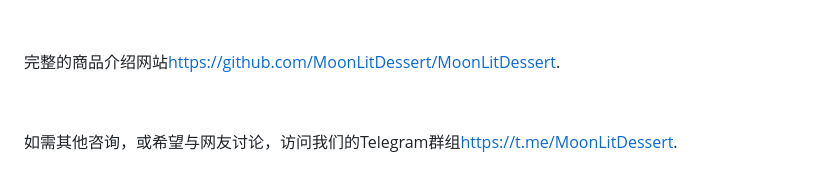
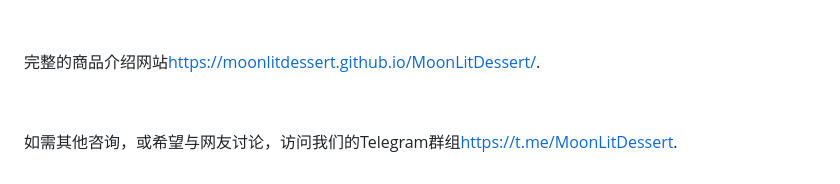
Before and after one commit to MoonLitDessert/MoonLitDessert, a Markdown page: README.md, the part around the change. GitHub-like rendering.

```diff
--- a/README.md
+++ b/README.md
@@ -98,7 +98,7 @@
 <p class="important-note">③由于大部分商品非包邮，需要支付18元到付快递费用（除4F-MPH是包邮），收件手机号不应是空号，以确保能收到快递。</p>
 <p class="important-note">④对于常规地区，商品将在7天内到达；对于偏远地区（新疆，西藏，甘肃，宁夏，青海，内蒙古），商品将在14天内到达。</p>
 <p class="important-note">⑤我们提供全面的保密系统和安全的交付渠道，使用数字货币支付、加密通信、只使用匿名的方式（例如Telegram）进行对话和交易、发件人不知道买方是谁等。这就有效避免了形成证据链。换句话说，即使有人被抓，也无法证明与之接触过的任何人参与了非法活动。</p>
-<p>&nbsp;</p><p class="important-note">完整的商品介绍网站<a href="https://github.com/MoonLitDessert/MoonLitDessert" target="_blank">https://github.com/MoonLitDessert/MoonLitDessert</a>.</p>
+<p>&nbsp;</p><p class="important-note">完整的商品介绍网站<a href="https://moonlitdessert.github.io/MoonLitDessert/" target="_blank">https://moonlitdessert.github.io/MoonLitDessert/</a>.</p>
 <p>&nbsp;</p><p class="important-note">如需其他咨询，或希望与网友讨论，访问我们的Telegram群组<a href="https://t.me/MoonLitDessert" target="_blank">https://t.me/MoonLitDessert</a>.</p>
 <p class="important-note"><!-- 待添加内容 --></p>
 </body>
```
